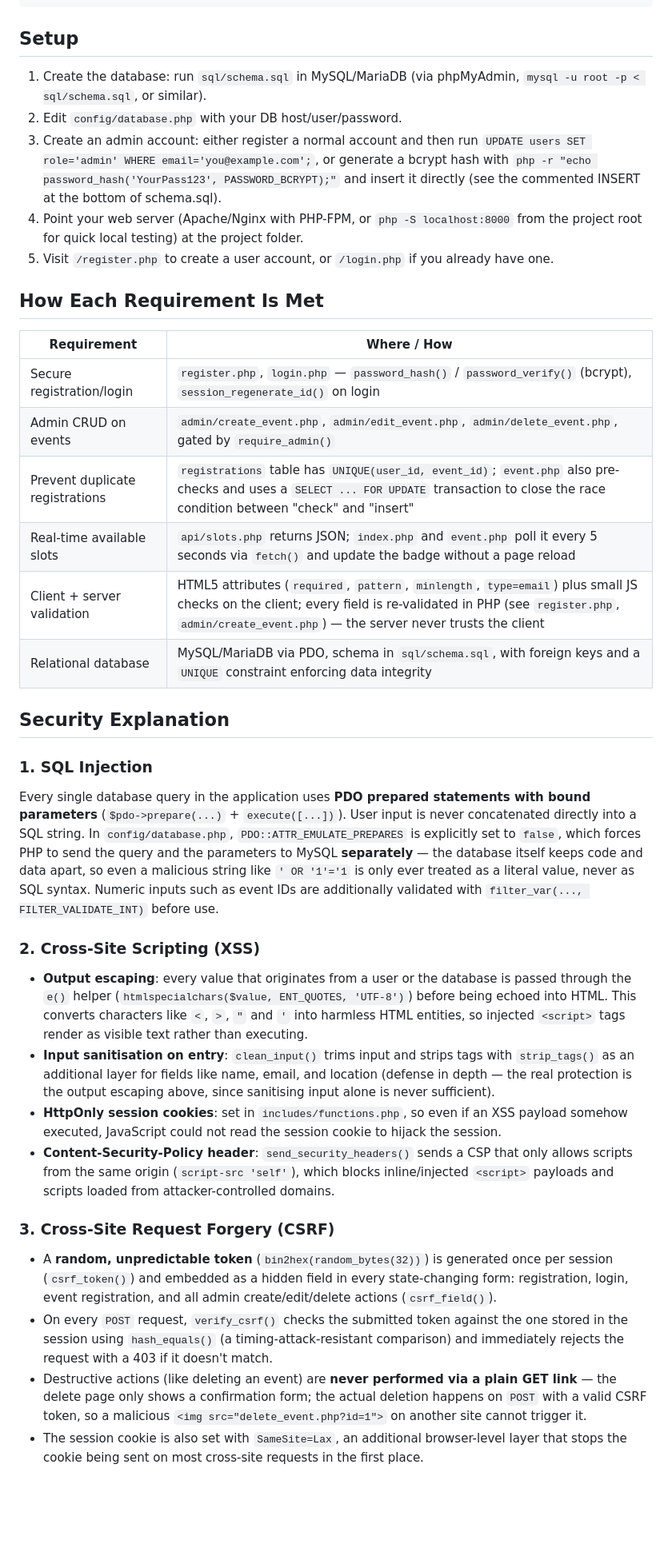
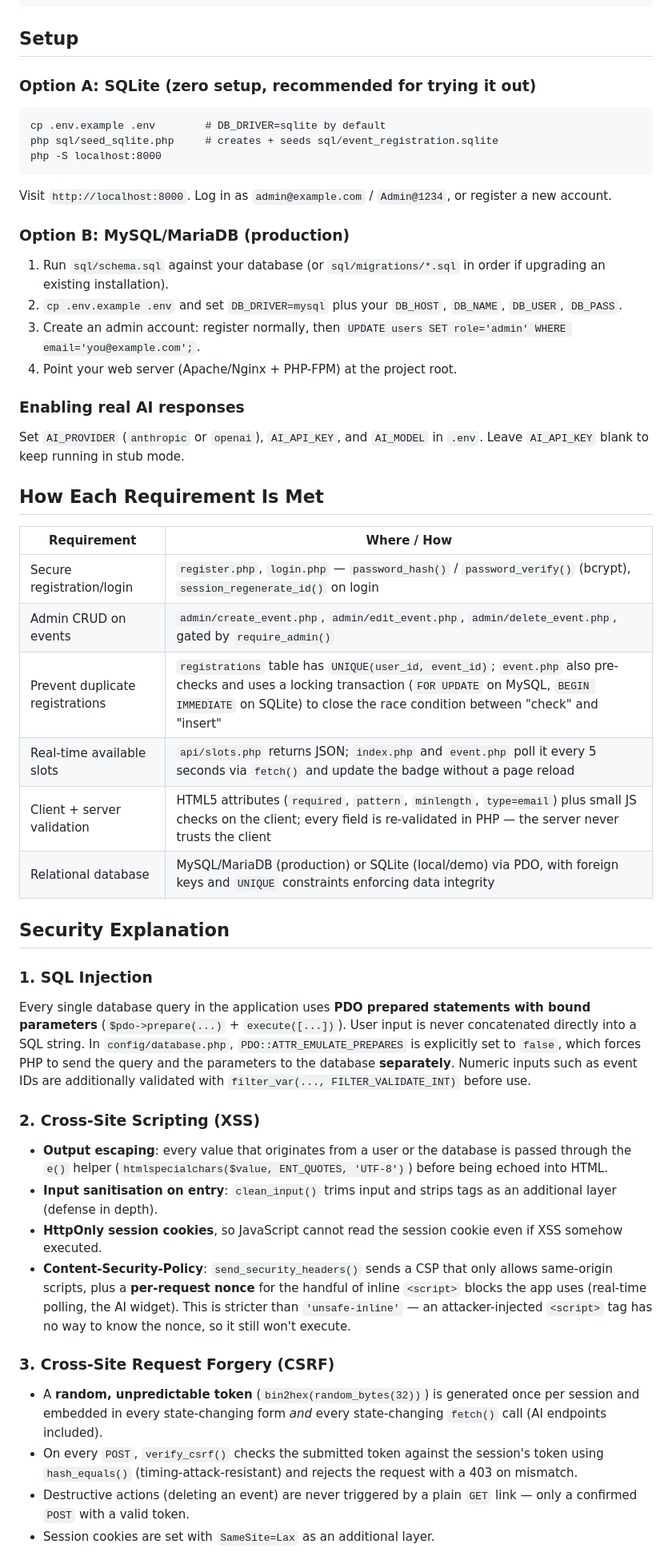
Before and after one commit to leilaotieno2/event-app, a Markdown page: README.md, the part around one of its changes. Shown at 80% size. Drawn GitHub-style; blank space fills up the shorter version.

Commit message:
Rewrite README: document new features, AI setup, and .env-based config

````diff
--- a/README.md
+++ b/README.md
@@ -40,17 +75,31 @@ event-app/
 
 ## Setup
 
-1. Create the database: run `sql/schema.sql` in MySQL/MariaDB (via phpMyAdmin,
-   `mysql -u root -p < sql/schema.sql`, or similar).
-2. Edit `config/database.php` with your DB host/user/password.
-3. Create an admin account: either register a normal account and then run
-   `UPDATE users SET role='admin' WHERE email='you@example.com';`, or generate
-   a bcrypt hash with `php -r "echo password_hash('YourPass123', PASSWORD_BCRYPT);"`
-   and insert it directly (see the commented INSERT at the bottom of schema.sql).
-4. Point your web server (Apache/Nginx with PHP-FPM, or `php -S localhost:8000`
-   from the project root for quick local testing) at the project folder.
-5. Visit `/register.php` to create a user account, or `/login.php` if you
-   already have one.
+### Option A: SQLite (zero setup, recommended for trying it out)
+
+```
+cp .env.example .env        # DB_DRIVER=sqlite by default
+php sql/seed_sqlite.php     # creates + seeds sql/event_registration.sqlite
+php -S localhost:8000
+```
+
+Visit `http://localhost:8000`. Log in as `admin@example.com` /
+`Admin@1234`, or register a new account.
+
+### Option B: MySQL/MariaDB (production)
+
+1. Run `sql/schema.sql` against your database (or `sql/migrations/*.sql` in
+   order if upgrading an existing installation).
+2. `cp .env.example .env` and set `DB_DRIVER=mysql` plus your `DB_HOST`,
+   `DB_NAME`, `DB_USER`, `DB_PASS`.
+3. Create an admin account: register normally, then
+   `UPDATE users SET role='admin' WHERE email='you@example.com';`.
+4. Point your web server (Apache/Nginx + PHP-FPM) at the project root.
+
+### Enabling real AI responses
+
+Set `AI_PROVIDER` (`anthropic` or `openai`), `AI_API_KEY`, and `AI_MODEL` in
+`.env`. Leave `AI_API_KEY` blank to keep running in stub mode.
 
 ## How Each Requirement Is Met
 
@@ -58,10 +107,10 @@ event-app/
 |---|---|
 | Secure registration/login | `register.php`, `login.php` — `password_hash()` / `password_verify()` (bcrypt), `session_regenerate_id()` on login |
 | Admin CRUD on events | `admin/create_event.php`, `admin/edit_event.php`, `admin/delete_event.php`, gated by `require_admin()` |
-| Prevent duplicate registrations | `registrations` table has `UNIQUE(user_id, event_id)`; `event.php` also pre-checks and uses a `SELECT ... FOR UPDATE` transaction to close the race condition between "check" and "insert" |
+| Prevent duplicate registrations | `registrations` table has `UNIQUE(user_id, event_id)`; `event.php` also pre-checks and uses a locking transaction (`FOR UPDATE` on MySQL, `BEGIN IMMEDIATE` on SQLite) to close the race condition between "check" and "insert" |
 | Real-time available slots | `api/slots.php` returns JSON; `index.php` and `event.php` poll it every 5 seconds via `fetch()` and update the badge without a page reload |
-| Client + server validation | HTML5 attributes (`required`, `pattern`, `minlength`, `type=email`) plus small JS checks on the client; every field is re-validated in PHP (see `register.php`, `admin/create_event.php`) — the server never trusts the client |
-| Relational database | MySQL/MariaDB via PDO, schema in `sql/schema.sql`, with foreign keys and a `UNIQUE` constraint enforcing data integrity |
+| Client + server validation | HTML5 attributes (`required`, `pattern`, `minlength`, `type=email`) plus small JS checks on the client; every field is re-validated in PHP — the server never trusts the client |
+| Relational database | MySQL/MariaDB (production) or SQLite (local/demo) via PDO, with foreign keys and `UNIQUE` constraints enforcing data integrity |
 
 ## Security Explanation
 
@@ -71,10 +120,8 @@ Every single database query in the application uses **PDO prepared
 statements with bound parameters** (`$pdo->prepare(...)` + `execute([...])`).
 User input is never concatenated directly into a SQL string. In
 `config/database.php`, `PDO::ATTR_EMULATE_PREPARES` is explicitly set to
-`false`, which forces PHP to send the query and the parameters to MySQL
-**separately** — the database itself keeps code and data apart, so even a
-malicious string like `' OR '1'='1` is only ever treated as a literal value,
-never as SQL syntax. Numeric inputs such as event IDs are additionally
+`false`, which forces PHP to send the query and the parameters to the
+database **separately**. Numeric inputs such as event IDs are additionally
 validated with `filter_var(..., FILTER_VALIDATE_INT)` before use.
 
 ### 2. Cross-Site Scripting (XSS)
@@ -82,36 +129,26 @@ validated with `filter_var(..., FILTER_VALIDATE_INT)` before use.
 - **Output escaping**: every value that originates from a user or the
   database is passed through the `e()` helper
   (`htmlspecialchars($value, ENT_QUOTES, 'UTF-8')`) before being echoed into
-  HTML. This converts characters like `<`, `>`, `"` and `'` into harmless
-  HTML entities, so injected `<script>` tags render as visible text rather
-  than executing.
+  HTML.
 - **Input sanitisation on entry**: `clean_input()` trims input and strips
-  tags with `strip_tags()` as an additional layer for fields like name,
-  email, and location (defense in depth — the real protection is the output
-  escaping above, since sanitising input alone is never sufficient).
-- **HttpOnly session cookies**: set in `includes/functions.php`, so even if
-  an XSS payload somehow executed, JavaScript could not read the session
-  cookie to hijack the session.
-- **Content-Security-Policy header**: `send_security_headers()` sends a CSP
-  that only allows scripts from the same origin (`script-src 'self'`),
-  which blocks inline/injected `<script>` payloads and scripts loaded from
-  attacker-controlled domains.
+  tags as an additional layer (defense in depth).
+- **HttpOnly session cookies**, so JavaScript cannot read the session cookie
+  even if XSS somehow executed.
+- **Content-Security-Policy**: `send_security_headers()` sends a CSP that
+  only allows same-origin scripts, plus a **per-request nonce** for the
+  handful of inline `<script>` blocks the app uses (real-time polling, the
+  AI widget). This is stricter than `'unsafe-inline'` — an attacker-injected
+  `<script>` tag has no way to know the nonce, so it still won't execute.
 
 ### 3. Cross-Site Request Forgery (CSRF)
 
 - A **random, unpredictable token** (`bin2hex(random_bytes(32))`) is
-  generated once per session (`csrf_token()`) and embedded as a hidden field
-  in every state-changing form: registration, login, event registration,
-  and all admin create/edit/delete actions (`csrf_field()`).
-- On every `POST` request, `verify_csrf()` checks the submitted token
-  against the one stored in the session using `hash_equals()` (a
-  timing-attack-resistant comparison) and immediately rejects the request
-  with a 403 if it doesn't match.
-- Destructive actions (like deleting an event) are **never performed via a
-  plain GET link** — the delete page only shows a confirmation form; the
-  actual deletion happens on `POST` with a valid CSRF token, so a malicious
-  `<img src="delete_event.php?id=1">` on another site cannot trigger it.
-- The session cookie is also set with `SameSite=Lax`, an additional
-  browser-level layer that stops the cookie being sent on most
-  cross-site requests in the first place.
+  generated once per session and embedded in every state-changing form
+  *and* every state-changing `fetch()` call (AI endpoints included).
+- On every `POST`, `verify_csrf()` checks the submitted token against the
+  session's token using `hash_equals()` (timing-attack-resistant) and
+  rejects the request with a 403 on mismatch.
+- Destructive actions (deleting an event) are never triggered by a plain
+  `GET` link — only a confirmed `POST` with a valid token.
+- Session cookies are set with `SameSite=Lax` as an additional layer.
 
````
Also changed, not shown: other parts of README.md (+61 -28 lines).
